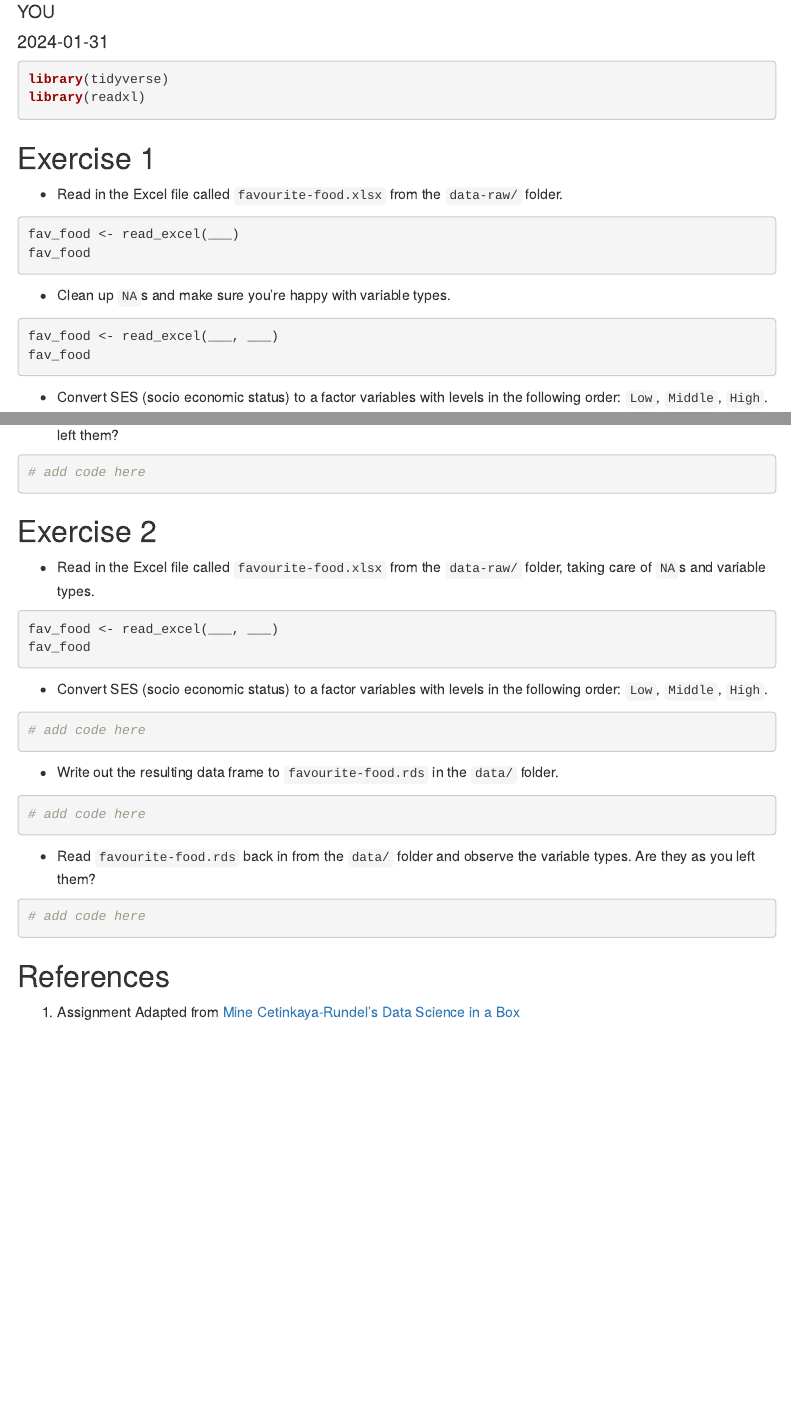
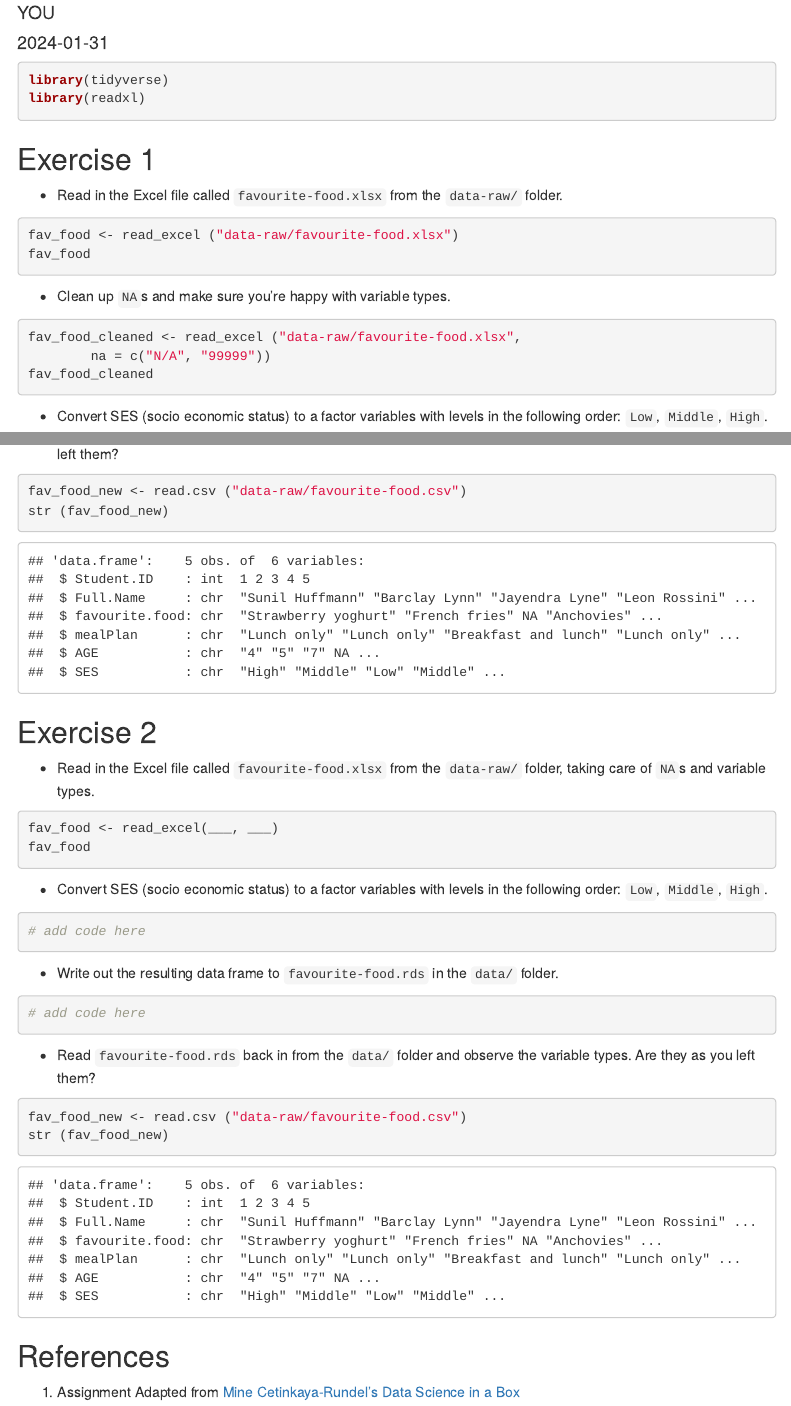
Before and after one commit to estone65/ae-06-nobels-sales-dataimport, an R Markdown document (food-excel.Rmd): the page in a window 1100 px wide, from 70 px down, and a second part further down, joined at a grey line. Rendered offline with R 4.5, knitr and Pandoc, with nearby package versions; some code elsewhere in the file could not run offline; menus at the side of the page are left out.

Commit message:
food exercise part 1

````diff
--- /dev/null
+++ b/data-raw/favourite-food.csv
@@ -0,0 +1,6 @@
+Student ID,Full Name,favourite.food,mealPlan,AGE,SES
+1,Sunil Huffmann,Strawberry yoghurt,Lunch only,4,High
+2,Barclay Lynn,French fries,Lunch only,5,Middle
+3,Jayendra Lyne,NA,Breakfast and lunch,7,Low
+4,Leon Rossini,Anchovies,Lunch only,NA,Middle
+5,Chidiegwu Dunkel,Pizza,Breakfast and lunch,five,High
--- a/food-excel.Rmd
+++ b/food-excel.Rmd
@@ -18,12 +18,13 @@ library(readxl)
 * Read in the Excel file called `favourite-food.xlsx` from the `data-raw/` folder.
 
 ```{r label-me1, eval=FALSE}
-fav_food <- read_excel(___)
+fav_food <- read_excel ("data-raw/favourite-food.xlsx")
 fav_food
 ```
 
 * Clean up `NA`s and make sure you're happy with variable types.
 
 ```{r label-me2, eval=FALSE}
-fav_food <- read_excel(___, ___)
-fav_food
+fav_food_cleaned <- read_excel ("data-raw/favourite-food.xlsx",
+        na = c("N/A", "99999"))
+fav_food_cleaned
@@ -46,7 +49,8 @@ following order: `Low`, `Middle`, `High`.
 observe the variable types. Are they as you left them?
 
 ```{r label-me5}
-# add code here
+fav_food_new <- read.csv ("data-raw/favourite-food.csv")
+str (fav_food_new)
 ```
 
 ## Exercise 2
@@ -76,7 +80,8 @@ following order: `Low`, `Middle`, `High`.
 variable types. Are they as you left them?
 
 ```{r label-me9}
-# add code here
+fav_food_new <- read.csv ("data-raw/favourite-food.csv")
+str (fav_food_new)
 ```
 
 ## References {#references}
````
Also changed, not shown: food-excel.Rmd (6 more changed lines).
